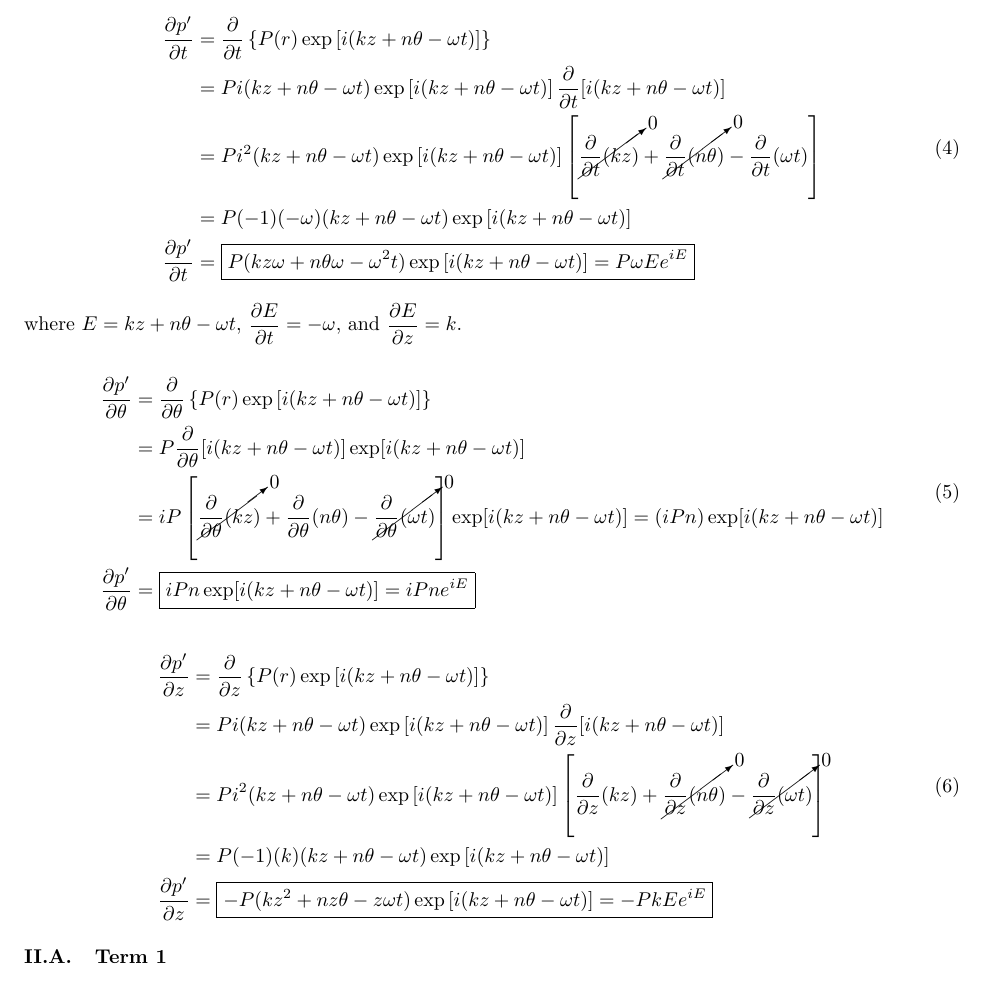
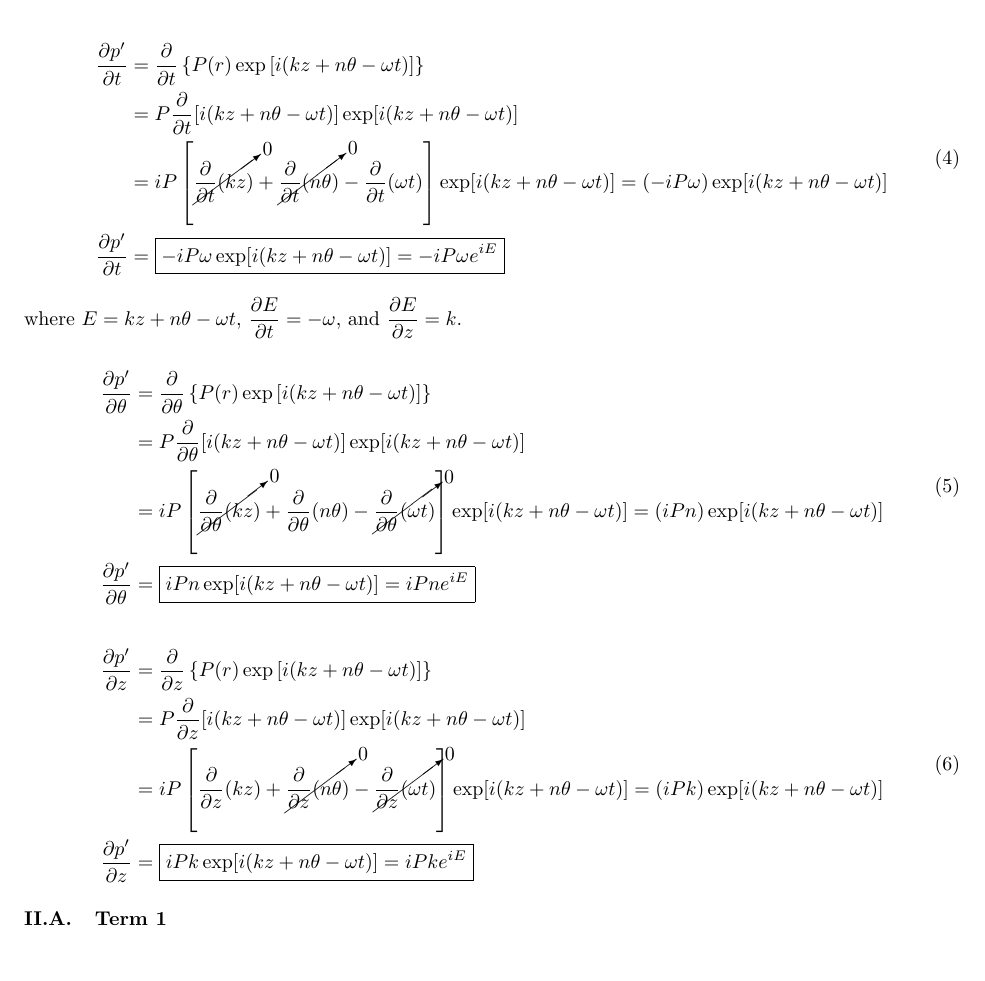
Before and after one commit to lhalstro/mae298_aeroacoustics, a LaTeX problem sheet (work/hw2/writeup/MAE298_LHalstrom_HW2_LilleyEqn.tex): part of page 2 of 8, cut so that both start at the same text. Compiled offline with pdfLaTeX.

Commit message:
fixed dpdx derivatives

```diff
--- a/work/hw2/writeup/MAE298_LHalstrom_HW2_LilleyEqn.tex
+++ b/work/hw2/writeup/MAE298_LHalstrom_HW2_LilleyEqn.tex
@@ -148,15 +148,13 @@ To aid in this derivaiton, we find the results for the first-order partial deriv
 \begin{split}
 \dfrac{\partial p'}{\partial t} &= \dfrac{\partial}{\partial t}
   \left\{ P(r) \exp\left[ \expterm \right]\right\} \\
-&= P \expterm \exp\left[ \expterm \right]
-    \dfrac{\partial}{\partial t} [\expterm] \\
-&= P i^2(kz + n\theta -\omega t) \exp\left[ \expterm \right]
-    \left[ \cancelto{0}{\dfrac{\partial}{\partial t}(kz)}
-    + \cancelto{0}{\dfrac{\partial}{\partial t}(n\theta)}
-    - \dfrac{\partial}{\partial t}(\omega t)
-    \right] \\
-&= P (-1) (-\omega) (kz + n\theta -\omega t) \exp\left[ \expterm \right] \\
-\dfrac{\partial p'}{\partial t} &= \boxed{P (kz\omega + n\theta\omega -\omega^2    t) \exp\left[ \expterm \right] = P\omega Ee^{iE} }
+&= P \dfrac{\partial}{\partial t} [\expterm] \exp[\expterm] \\
+&= iP \left[\cancelto{0}{\dfrac{\partial}{\partial t}(kz)      }
+          + \cancelto{0}{\dfrac{\partial}{\partial t}(n\theta)}
+                       - \dfrac{\partial}{\partial t}(\omega t)
+    \right] \exp[\expterm]
+    = (-iP\omega) \exp[\expterm] \\
+\dfrac{\partial p'}{\partial t} &= \boxed{-iP\omega \exp[\expterm] = -iP\omega e^{iE} }
 \end{split}
 \end{equation}
 
@@ -180,18 +178,27 @@ To aid in this derivaiton, we find the results for the first-order partial deriv
 
 \begin{equation} \label{dpdz}
 \begin{split}
+% \dfrac{\partial p'}{\partial z} &= \dfrac{\partial}{\partial z}
+%   \left\{ P(r) \exp\left[ \expterm \right]\right\} \\
+% &= P \expterm \exp\left[ \expterm \right]
+%     \dfrac{\partial}{\partial z} [\expterm] \\
+% &= P i^2(kz + n\theta -\omega t) \exp\left[ \expterm \right]
+%     \left[ \dfrac{\partial}{\partial z}(kz)
+%     + \cancelto{0}{\dfrac{\partial}{\partial z}(n\theta)}
+%     - \cancelto{0}{\dfrac{\partial}{\partial z}(\omega t)}
+%     \right] \\
+% &= P (-1) (k) (kz + n\theta -\omega t) \exp\left[ \expterm \right] \\
+% \dfrac{\partial p'}{\partial z} &= \boxed{-P (kz^2 + nz\theta - z \omega t)
+%   \exp\left[ \expterm \right] = -Pk Ee^{iE} }
 \dfrac{\partial p'}{\partial z} &= \dfrac{\partial}{\partial z}
   \left\{ P(r) \exp\left[ \expterm \right]\right\} \\
-&= P \expterm \exp\left[ \expterm \right]
-    \dfrac{\partial}{\partial z} [\expterm] \\
-&= P i^2(kz + n\theta -\omega t) \exp\left[ \expterm \right]
-    \left[ \dfrac{\partial}{\partial z}(kz)
-    + \cancelto{0}{\dfrac{\partial}{\partial z}(n\theta)}
-    - \cancelto{0}{\dfrac{\partial}{\partial z}(\omega t)}
-    \right] \\
-&= P (-1) (k) (kz + n\theta -\omega t) \exp\left[ \expterm \right] \\
-\dfrac{\partial p'}{\partial z} &= \boxed{-P (kz^2 + nz\theta - z \omega t)
-  \exp\left[ \expterm \right] = -Pk Ee^{iE} }
+&= P \dfrac{\partial}{\partial z} [\expterm] \exp[\expterm] \\
+&= iP \left[             \dfrac{\partial}{\partial z}(kz)
+          + \cancelto{0}{\dfrac{\partial}{\partial z}(n\theta)}
+          - \cancelto{0}{\dfrac{\partial}{\partial z}(\omega t)}
+    \right] \exp[\expterm]
+    = (iPk) \exp[\expterm] \\
+\dfrac{\partial p'}{\partial z} &= \boxed{iPk \exp[\expterm] = iPk e^{iE} }
 \end{split}
 \end{equation}
 
```
Also changed, not shown: work/hw2/writeup/MAE298_LHalstrom_HW2_LilleyEqn.pdf, work/hw2/writeup/MAE298_LHalstrom_HW2_LilleyEqn.tex (29 more changed lines).
